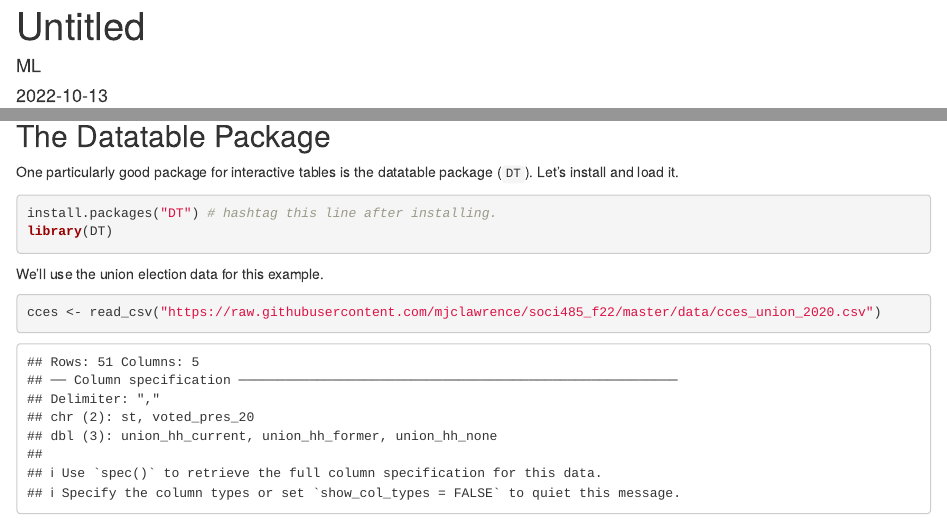
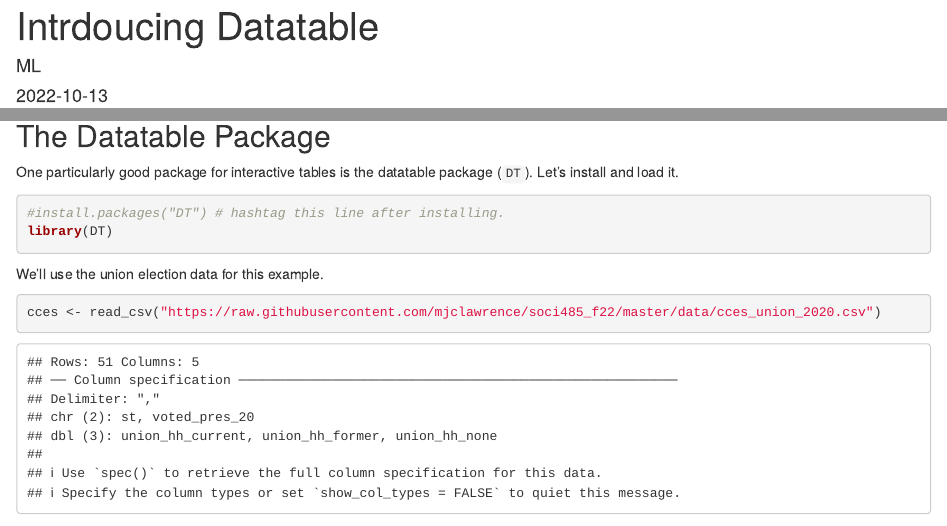
Before and after one commit to mjclawrence/soci485_f22, an R Markdown document (tutorials/notebook_05_02_ml.Rmd): the page in a window 1100 px wide, from its top, and a second part further down, joined at a grey line. Rendered offline with R 4.5, knitr and Pandoc, with nearby package versions; some code elsewhere in the file could not run offline.

Commit message:
minor edits

````diff
--- a/tutorials/notebook_05_02_ml.Rmd
+++ b/tutorials/notebook_05_02_ml.Rmd
@@ -1,5 +1,5 @@
 ---
-title: "Untitled"
+title: "Intrdoucing Datatable"
 author: "ML"
 date: "2022-10-13"
 output: html_document
@@ -52,7 +52,7 @@ Our learning guides will end up including interactive tables and figures created
 One particularly good package for interactive tables is the datatable package (`DT`). Let's install and load it.
 
 ```{r}
-install.packages("DT") # hashtag this line after installing.
+#install.packages("DT") # hashtag this line after installing.
 library(DT)
 ```
 
````
Also changed, not shown: tutorials/notebook_05_02_ml.html (added).
